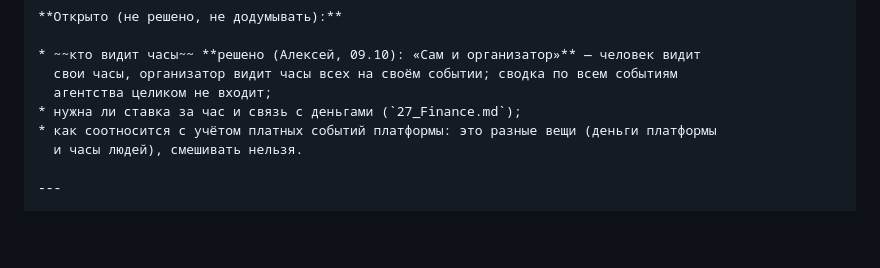
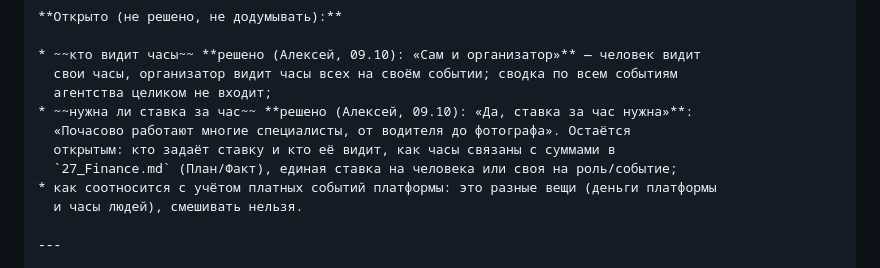
Before and after one commit to alexeynovopashin-lab/Event_OS, a Markdown page: 51_Workflow.md, the part around the change. Rendered like a GitHub page; blank space fills up the shorter version.

Commit message:
Карта часов: ставка за час нужна (Алексей, 09.10)
Co-Authored-By: Claude Sonnet 5.5 <noreply@anthropic.com>
Claude-Session: https://claude.ai/code/session_016tT1nNfZqoKHfgEGvPUiAT

```diff
--- a/51_Workflow.md
+++ b/51_Workflow.md
@@ -415,7 +415,10 @@ Rollup        → часы вложенных элементов суммиру
 * ~~кто видит часы~~ **решено (Алексей, 09.10): «Сам и организатор»** — человек видит
   свои часы, организатор видит часы всех на своём событии; сводка по всем событиям
   агентства целиком не входит;
-* нужна ли ставка за час и связь с деньгами (`27_Finance.md`);
+* ~~нужна ли ставка за час~~ **решено (Алексей, 09.10): «Да, ставка за час нужна»**:
+  «Почасово работают многие специалисты, от водителя до фотографа». Остаётся
+  открытым: кто задаёт ставку и кто её видит, как часы связаны с суммами в
+  `27_Finance.md` (План/Факт), единая ставка на человека или своя на роль/событие;
 * как соотносится с учётом платных событий платформы: это разные вещи (деньги платформы
   и часы людей), смешивать нельзя.
 
```
